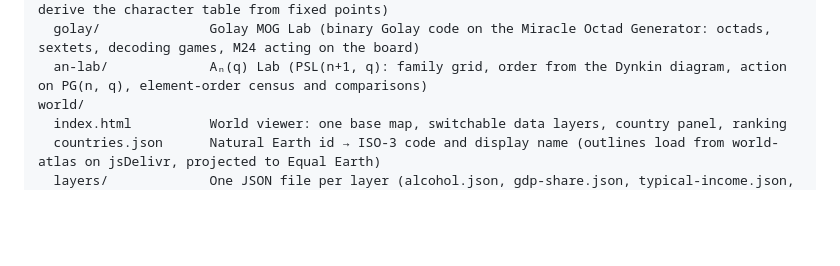
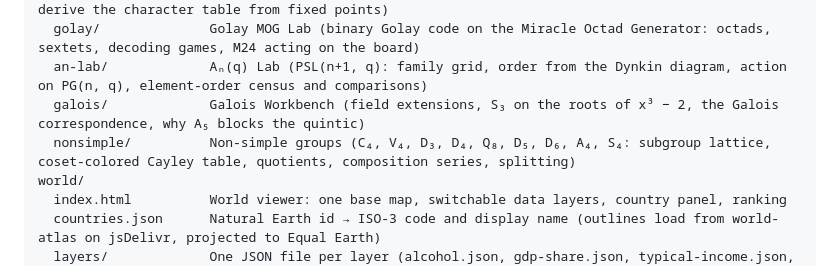
Before and after one commit to AutumnColors/Web-game, a Markdown page: README.md, the part around the change. Rendered like a GitHub page; blank space fills up the shorter version.

Commit message:
README: list Galois Workbench and Non-simple groups in Explore
Co-Authored-By: Claude Opus 5.5 <noreply@anthropic.com>
Claude-Session: https://claude.ai/code/session_01P7H2MdRtjyFjEjXdHTeq6i

```diff
--- a/README.md
+++ b/README.md
@@ -32,6 +32,8 @@ explore/
   a5/                 A5 viewer (dodecahedron with its 5 inscribed cubes, icosahedron dual; derive the character table from fixed points)
   golay/              Golay MOG Lab (binary Golay code on the Miracle Octad Generator: octads, sextets, decoding games, M24 acting on the board)
   an-lab/             Aₙ(q) Lab (PSL(n+1, q): family grid, order from the Dynkin diagram, action on PG(n, q), element-order census and comparisons)
+  galois/             Galois Workbench (field extensions, S₃ on the roots of x³ − 2, the Galois correspondence, why A₅ blocks the quintic)
+  nonsimple/          Non-simple groups (C₄, V₄, D₃, D₄, Q₈, D₅, D₆, A₄, S₄: subgroup lattice, coset-colored Cayley table, quotients, composition series, splitting)
 world/
   index.html          World viewer: one base map, switchable data layers, country panel, ranking
   countries.json      Natural Earth id → ISO-3 code and display name (outlines load from world-atlas on jsDelivr, projected to Equal Earth)
```
